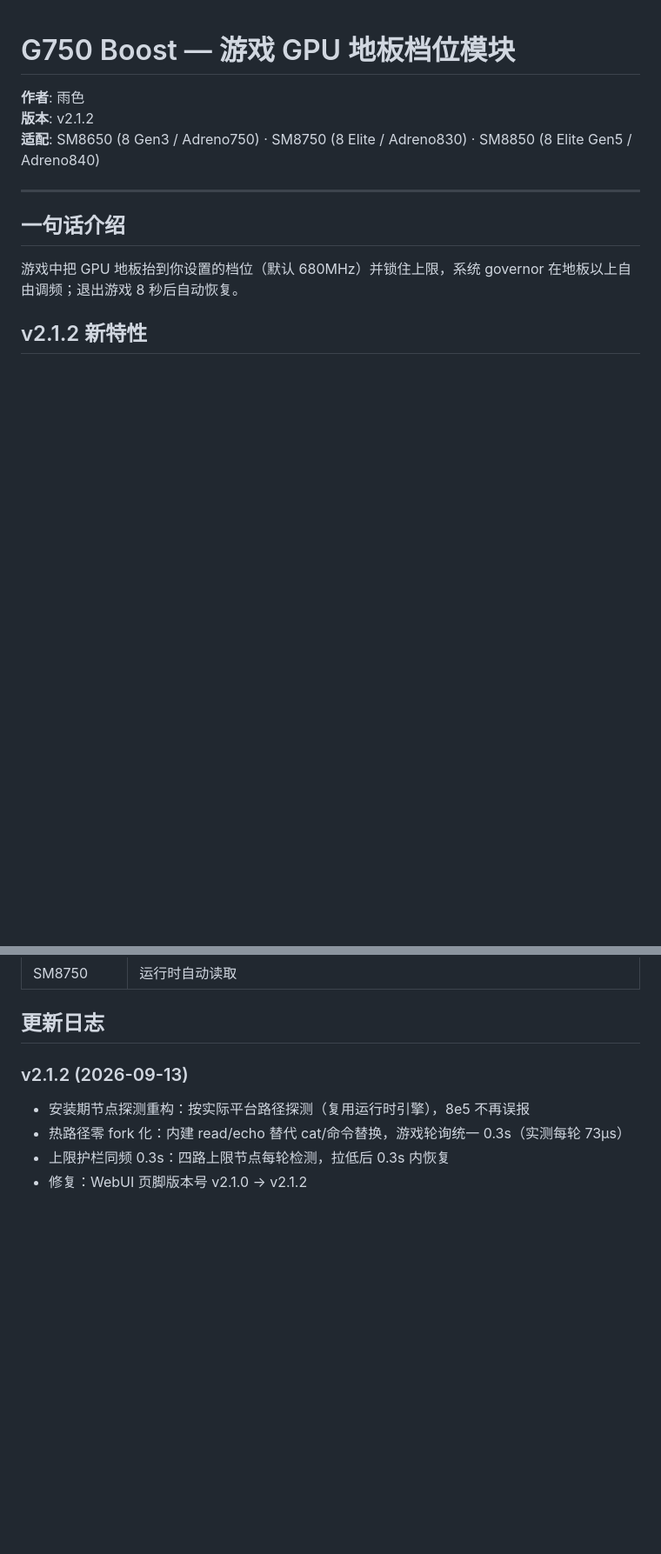
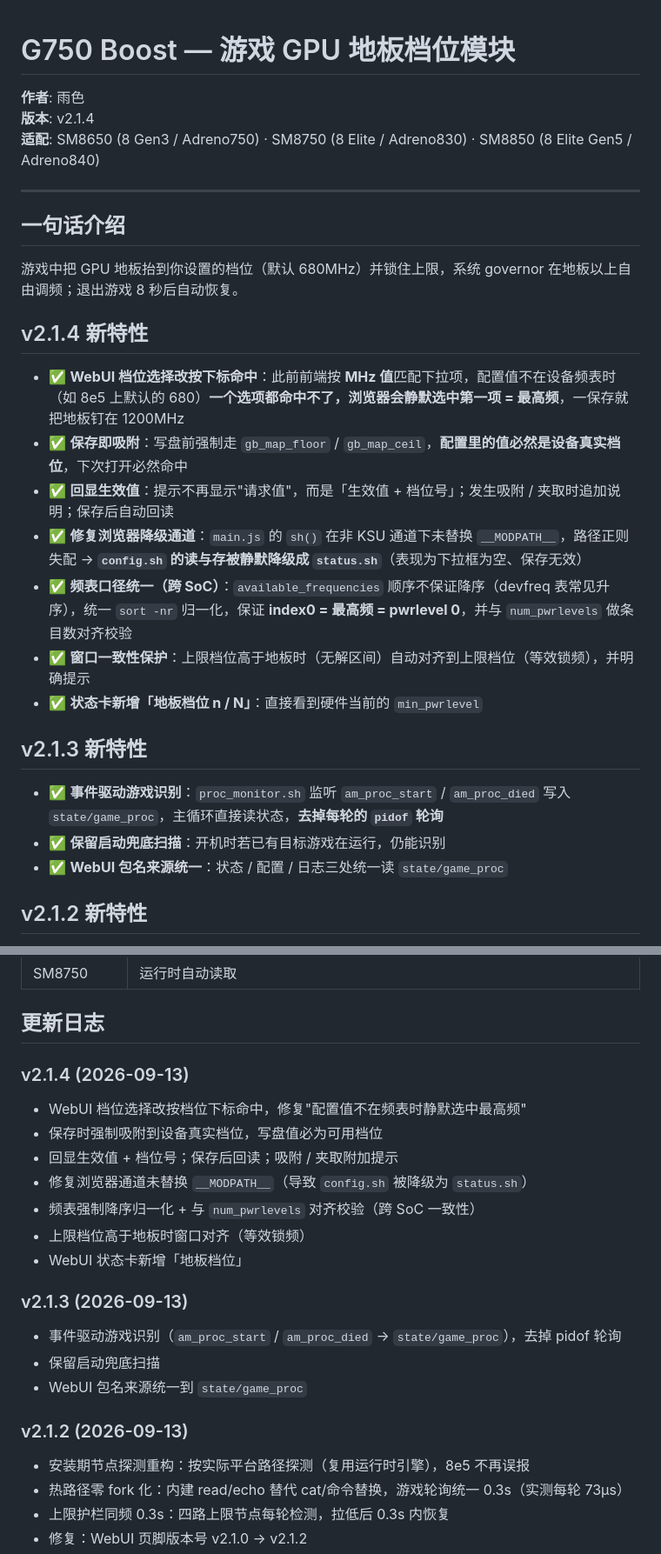
Before and after one commit to jun430/g750-boost, a Markdown page: README.md, 2 parts joined by grey strips. Shown at 87% size. GitHub-like rendering; blank space fills up the shorter version.

Commit message:
docs: README update to v2.1.4

```diff
--- a/README.md
+++ b/README.md
@@ -1,7 +1,7 @@
 # G750 Boost — 游戏 GPU 地板档位模块
 
 **作者**: 雨色
-**版本**: v2.1.2
+**版本**: v2.1.4
 **适配**: SM8650 (8 Gen3 / Adreno750) · SM8750 (8 Elite / Adreno830) · SM8850 (8 Elite Gen5 / Adreno840)
 
 ---
@@ -9,6 +9,22 @@
 ## 一句话介绍
 
 游戏中把 GPU 地板抬到你设置的档位（默认 680MHz）并锁住上限，系统 governor 在地板以上自由调频；退出游戏 8 秒后自动恢复。
+
+## v2.1.4 新特性
+
+- ✅ **WebUI 档位选择改按下标命中**：此前前端按 **MHz 值**匹配下拉项，配置值不在设备频表时（如 8e5 上默认的 680）**一个选项都命中不了，浏览器会静默选中第一项 = 最高频**，一保存就把地板钉在 1200MHz
+- ✅ **保存即吸附**：写盘前强制走 `gb_map_floor` / `gb_map_ceil`，**配置里的值必然是设备真实档位**，下次打开必然命中
+- ✅ **回显生效值**：提示不再显示"请求值"，而是「生效值 + 档位号」；发生吸附 / 夹取时追加说明；保存后自动回读
+- ✅ **修复浏览器降级通道**：`main.js` 的 `sh()` 在非 KSU 通道下未替换 `__MODPATH__`，路径正则失配 → **`config.sh` 的读与存被静默降级成 `status.sh`**（表现为下拉框为空、保存无效）
+- ✅ **频表口径统一（跨 SoC）**：`available_frequencies` 顺序不保证降序（devfreq 表常见升序），统一 `sort -nr` 归一化，保证 **index0 = 最高频 = pwrlevel 0**，并与 `num_pwrlevels` 做条目数对齐校验
+- ✅ **窗口一致性保护**：上限档位高于地板时（无解区间）自动对齐到上限档位（等效锁频），并明确提示
+- ✅ **状态卡新增「地板档位 n / N」**：直接看到硬件当前的 `min_pwrlevel`
+
+## v2.1.3 新特性
+
+- ✅ **事件驱动游戏识别**：`proc_monitor.sh` 监听 `am_proc_start` / `am_proc_died` 写入 `state/game_proc`，主循环直接读状态，**去掉每轮的 `pidof` 轮询**
+- ✅ **保留启动兜底扫描**：开机时若已有目标游戏在运行，仍能识别
+- ✅ **WebUI 包名来源统一**：状态 / 配置 / 日志三处统一读 `state/game_proc`
 
 ## v2.1.2 新特性
 
@@ -121,6 +144,20 @@
 | SM8750 | 运行时自动读取 |
 
 ## 更新日志
+
+### v2.1.4 (2026-09-13)
+- WebUI 档位选择改按档位下标命中，修复"配置值不在频表时静默选中最高频"
+- 保存时强制吸附到设备真实档位，写盘值必为可用档位
+- 回显生效值 + 档位号；保存后回读；吸附 / 夹取附加提示
+- 修复浏览器通道未替换 `__MODPATH__`（导致 `config.sh` 被降级为 `status.sh`）
+- 频表强制降序归一化 + 与 `num_pwrlevels` 对齐校验（跨 SoC 一致性）
+- 上限档位高于地板时窗口对齐（等效锁频）
+- WebUI 状态卡新增「地板档位」
+
+### v2.1.3 (2026-09-13)
+- 事件驱动游戏识别（`am_proc_start` / `am_proc_died` → `state/game_proc`），去掉 pidof 轮询
+- 保留启动兜底扫描
+- WebUI 包名来源统一到 `state/game_proc`
 
 ### v2.1.2 (2026-09-13)
 - 安装期节点探测重构：按实际平台路径探测（复用运行时引擎），8e5 不再误报
```
Also changed, not shown: other parts of README.md (+10 -3 lines).
